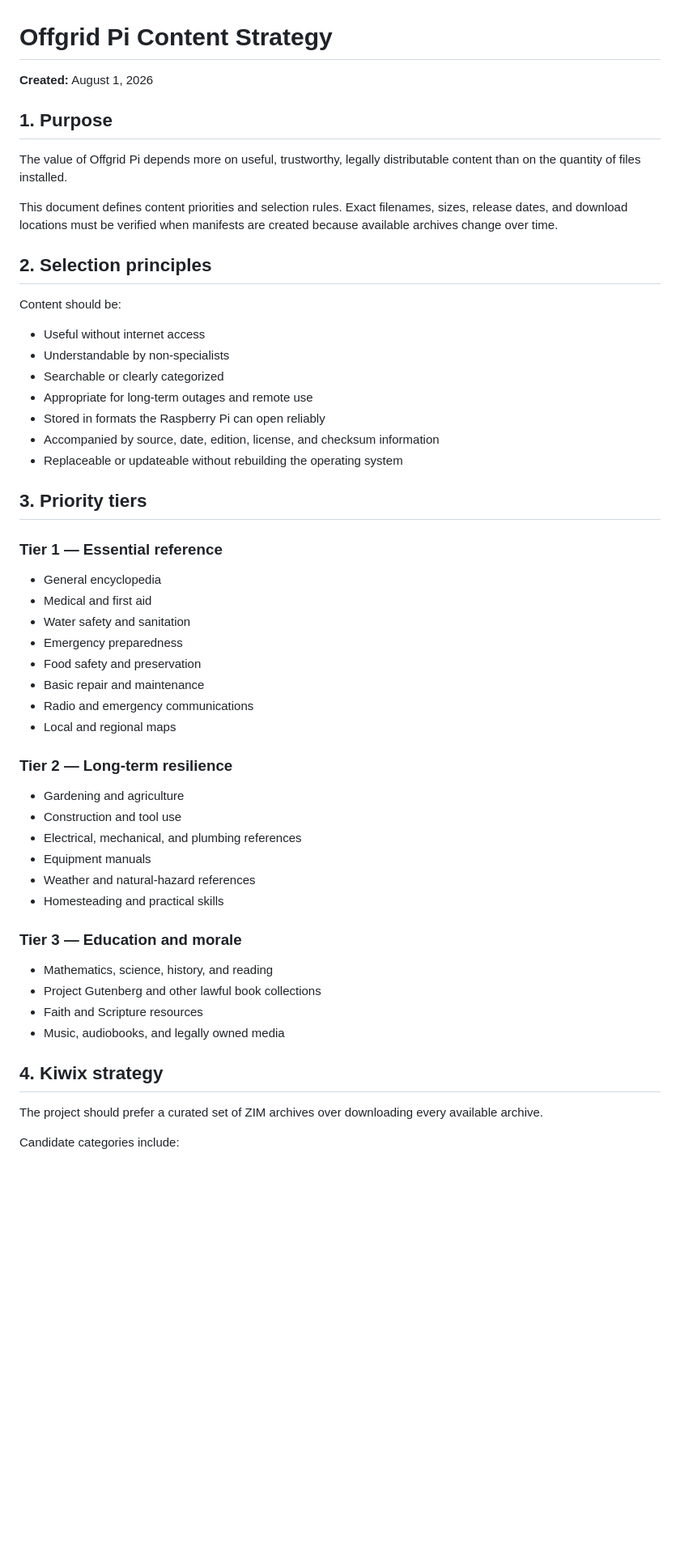
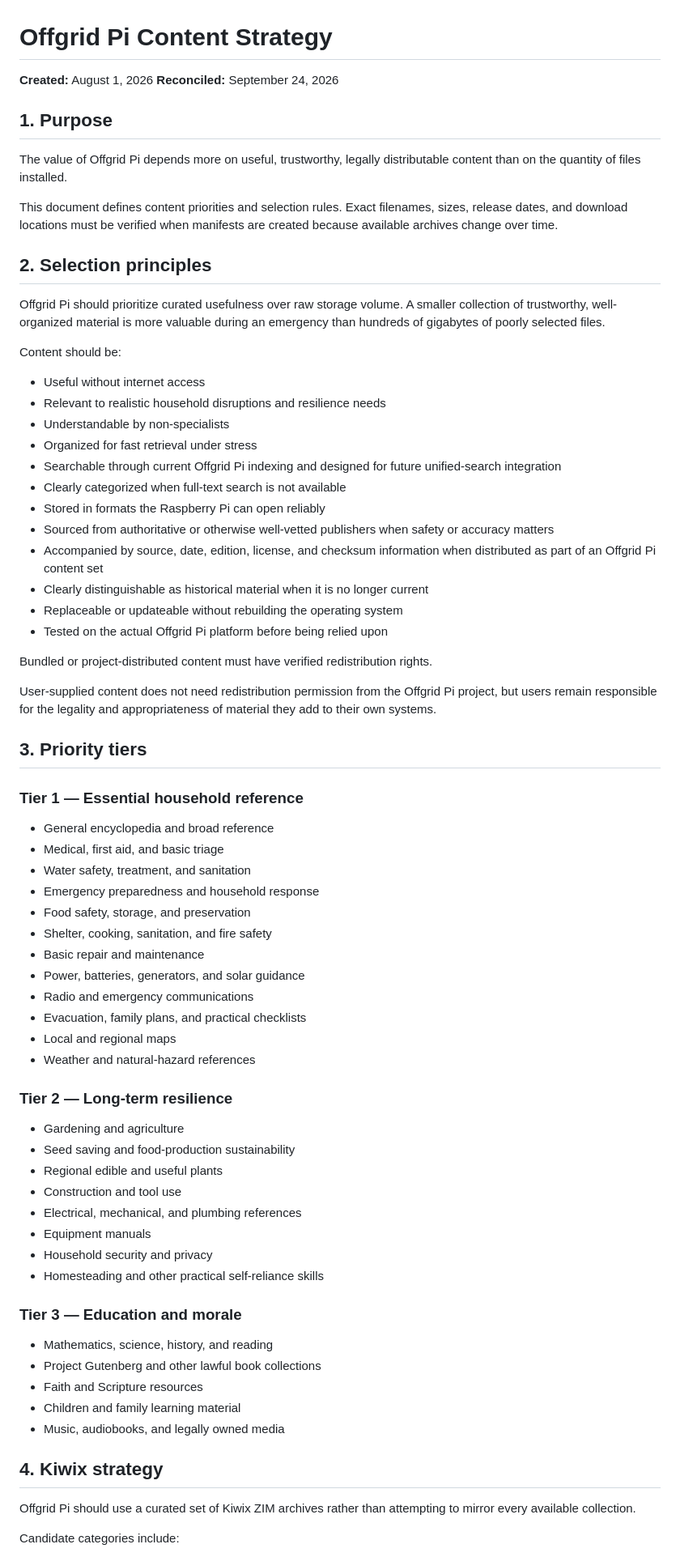
Before and after one commit to dyertm/offgrid-pi, a Markdown page: docs/CONTENT_STRATEGY.md, the part around one of its changes. Shown at 81% size. GitHub-like rendering; blank space fills up the shorter version.

Commit message:
Refresh content strategy

```diff
--- a/docs/CONTENT_STRATEGY.md
+++ b/docs/CONTENT_STRATEGY.md
@@ -1,6 +1,7 @@
 # Offgrid Pi Content Strategy
 
 **Created:** August 1, 2026
+**Reconciled:** September 24, 2026
 
 ## 1. Purpose
 
@@ -10,48 +11,66 @@ This document defines content priorities and selection rules. Exact filenames, s
 
 ## 2. Selection principles
 
+Offgrid Pi should prioritize curated usefulness over raw storage volume. A smaller collection of trustworthy, well-organized material is more valuable during an emergency than hundreds of gigabytes of poorly selected files.
+
 Content should be:
 
 * Useful without internet access
+* Relevant to realistic household disruptions and resilience needs
 * Understandable by non-specialists
-* Searchable or clearly categorized
-* Appropriate for long-term outages and remote use
+* Organized for fast retrieval under stress
+* Searchable through current Offgrid Pi indexing and designed for future unified-search integration
+* Clearly categorized when full-text search is not available
 * Stored in formats the Raspberry Pi can open reliably
-* Accompanied by source, date, edition, license, and checksum information
+* Sourced from authoritative or otherwise well-vetted publishers when safety or accuracy matters
+* Accompanied by source, date, edition, license, and checksum information when distributed as part of an Offgrid Pi content set
+* Clearly distinguishable as historical material when it is no longer current
 * Replaceable or updateable without rebuilding the operating system
+* Tested on the actual Offgrid Pi platform before being relied upon
+
+Bundled or project-distributed content must have verified redistribution rights.
+
+User-supplied content does not need redistribution permission from the Offgrid Pi project, but users remain responsible for the legality and appropriateness of material they add to their own systems.
 
 ## 3. Priority tiers
 
-### Tier 1 — Essential reference
+### Tier 1 — Essential household reference
 
-* General encyclopedia
-* Medical and first aid
-* Water safety and sanitation
-* Emergency preparedness
-* Food safety and preservation
+* General encyclopedia and broad reference
+* Medical, first aid, and basic triage
+* Water safety, treatment, and sanitation
+* Emergency preparedness and household response
+* Food safety, storage, and preservation
+* Shelter, cooking, sanitation, and fire safety
 * Basic repair and maintenance
+* Power, batteries, generators, and solar guidance
 * Radio and emergency communications
+* Evacuation, family plans, and practical checklists
 * Local and regional maps
+* Weather and natural-hazard references
 
 ### Tier 2 — Long-term resilience
 
 * Gardening and agriculture
+* Seed saving and food-production sustainability
+* Regional edible and useful plants
 * Construction and tool use
 * Electrical, mechanical, and plumbing references
 * Equipment manuals
-* Weather and natural-hazard references
-* Homesteading and practical skills
+* Household security and privacy
+* Homesteading and other practical self-reliance skills
 
 ### Tier 3 — Education and morale
 
 * Mathematics, science, history, and reading
 * Project Gutenberg and other lawful book collections
 * Faith and Scripture resources
+* Children and family learning material
 * Music, audiobooks, and legally owned media
 
 ## 4. Kiwix strategy
 
-The project should prefer a curated set of ZIM archives over downloading every available archive.
+Offgrid Pi should use a curated set of Kiwix ZIM archives rather than attempting to mirror every available collection.
 
 Candidate categories include:
 
```
Also changed, not shown: other parts of docs/CONTENT_STRATEGY.md (+73 -12 lines).
